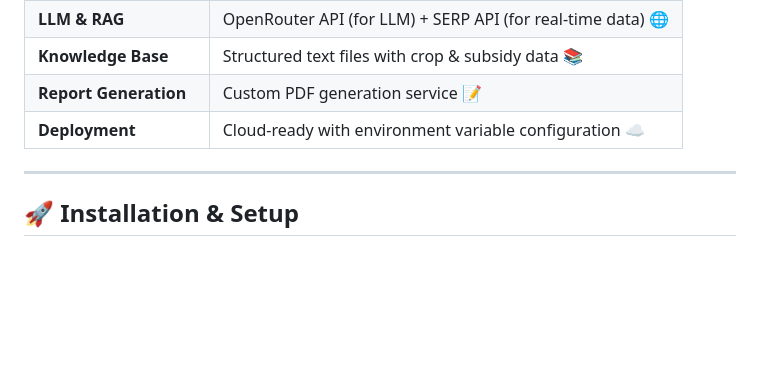
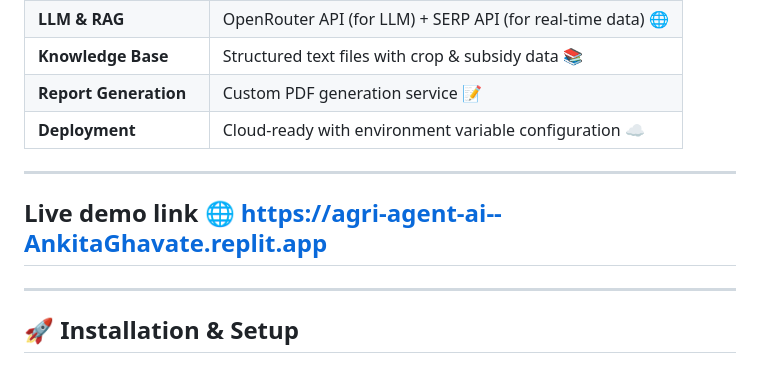
Before and after one commit to Ankitaghavate/AgriAgent-AI, a Markdown page: README.md, the part around the change. Drawn GitHub-style; blank space fills up the shorter version.

Commit message:
Add live demo link to README

```diff
--- a/README.md
+++ b/README.md
@@ -55,6 +55,8 @@ With structured farm inputs and a **knowledge base of 100+ crops and schemes**,
 | **Report Generation** | Custom PDF generation service 📝 |
 | **Deployment** | Cloud-ready with environment variable configuration ☁️ |
 
+---
+ ## Live demo link 🌐 https://agri-agent-ai--AnkitaGhavate.replit.app
 ---
 
 ## 🚀 Installation & Setup
```
